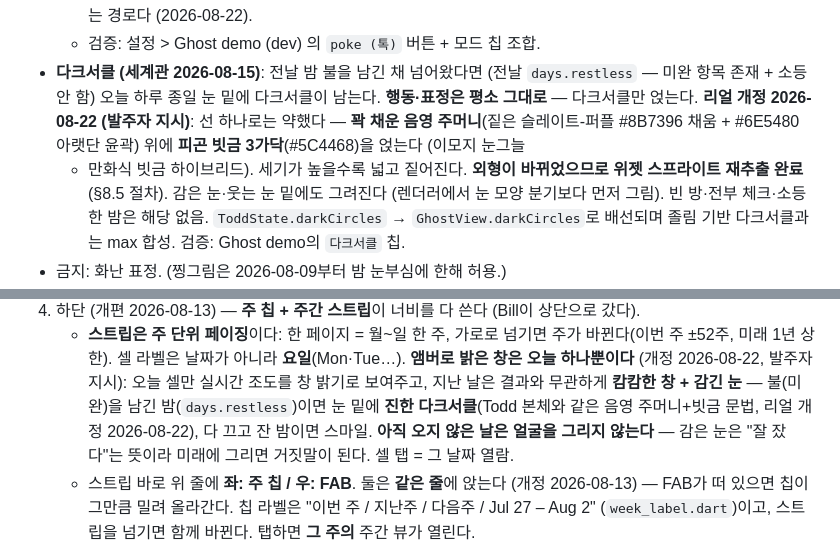
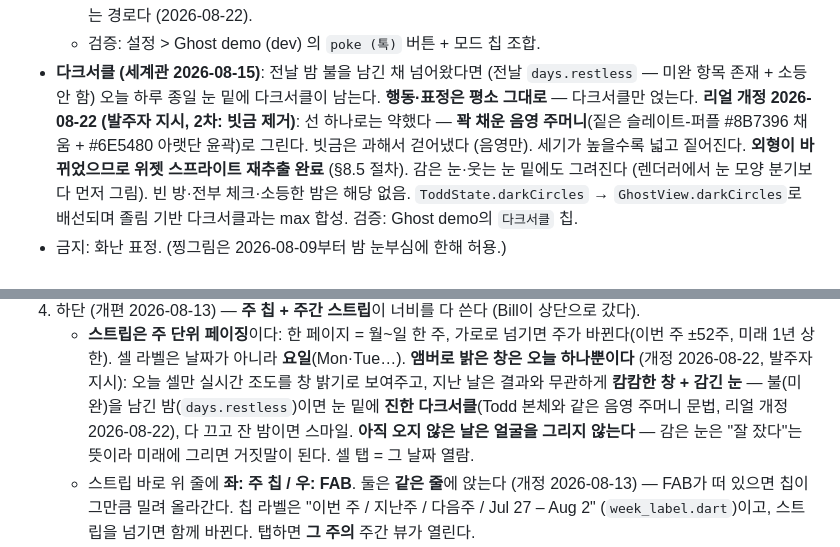
Before and after one commit to RyanYJOh/unwind, a Markdown page: AGENTS.md, 2 parts joined by grey strips. GitHub-like rendering.

Commit message:
다크서클 2차 문서 반영 (빗금 제거)
Co-Authored-By: Claude Fable 5 <noreply@anthropic.com>

```diff
--- a/AGENTS.md
+++ b/AGENTS.md
@@ -307,10 +307,10 @@ painted(전부 코드)로 롤백 가능. PNG의 불투명 영역(`kGhostBodySrc*
 - **다크서클 (세계관 2026-08-15)**: 전날 밤 불을 남긴 채 넘어왔다면
   (전날 `days.restless` — 미완 항목 존재 + 소등 안 함) 오늘 하루 종일
   눈 밑에 다크서클이 남는다. **행동·표정은 평소 그대로** — 다크서클만
-  얹는다. **리얼 개정 2026-08-22 (발주자 지시)**: 선 하나로는 약했다 —
-  **꽉 채운 음영 주머니**(짙은 슬레이트-퍼플 #8B7396 채움 + #6E5480
-  아랫단 윤곽) 위에 **피곤 빗금 3가닥**(#5C4468)을 얹는다 (이모지 눈그늘
-  + 만화식 빗금 하이브리드). 세기가 높을수록 넓고 짙어진다. **외형이
+  얹는다. **리얼 개정 2026-08-22 (발주자 지시, 2차: 빗금 제거)**: 선 하나로는
+  약했다 — **꽉 채운 음영 주머니**(짙은 슬레이트-퍼플 #8B7396 채움 +
+  #6E5480 아랫단 윤곽)로 그린다. 빗금은 과해서 걷어냈다 (음영만).
+  세기가 높을수록 넓고 짙어진다. **외형이
   바뀌었으므로 위젯 스프라이트 재추출 완료** (§8.5 절차). 감은 눈·웃는 눈 밑에도 그려진다 (렌더러에서
   눈 모양 분기보다 먼저 그림). 빈 방·전부 체크·소등한 밤은 해당 없음.
   `ToddState.darkCircles` → `GhostView.darkCircles`로 배선되며 졸림 기반
@@ -356,7 +356,7 @@ painted(전부 코드)로 롤백 가능. PNG의 불투명 영역(`kGhostBodySrc*
      2026-08-22, 발주자 지시): 오늘 셀만 실시간 조도를 창 밝기로 보여주고,
      지난 날은 결과와 무관하게 **캄캄한 창 + 감긴 눈** — 불(미완)을 남긴
      밤(`days.restless`)이면 눈 밑에 **진한 다크서클**(Todd 본체와 같은
-     음영 주머니+빗금 문법, 리얼 개정 2026-08-22), 다 끄고 잔 밤이면 스마일.
+     음영 주머니 문법, 리얼 개정 2026-08-22), 다 끄고 잔 밤이면 스마일.
      **아직 오지 않은 날은 얼굴을 그리지 않는다** — 감은 눈은 "잘 잤다"는
      뜻이라 미래에 그리면 거짓말이 된다. 셀 탭 = 그 날짜 열람.
    - 스트립 바로 위 줄에 **좌: 주 칩 / 우: FAB**. 둘은 **같은 줄**에 앉는다
```
Also changed, not shown: docs/prd-amendments.md (+1 -1 lines).
